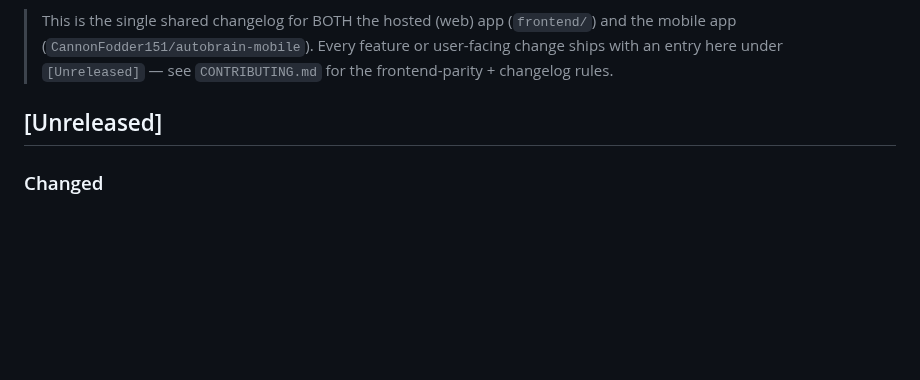
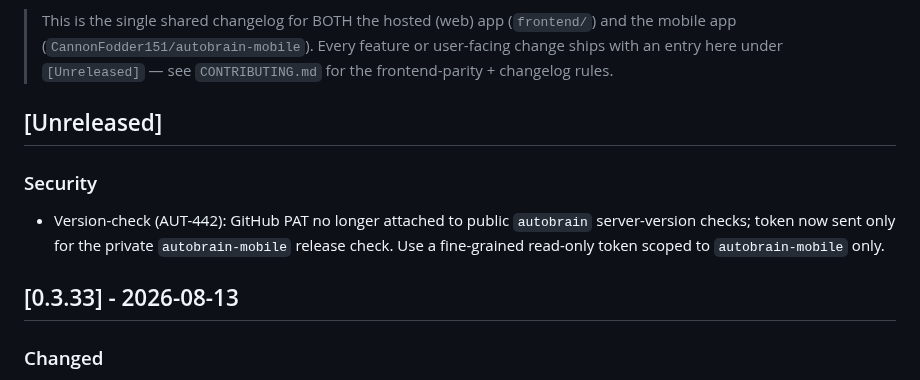
Before and after one commit to CannonFodder151/autobrainservice-website, a Markdown page: CHANGELOG.md, the part around the change. GitHub-like rendering; blank space fills up the shorter version.

Commit message:
Changelog: sync release notes from autobrain

```diff
--- a/CHANGELOG.md
+++ b/CHANGELOG.md
@@ -34,7 +34,13 @@ Format follows [Keep a Changelog](https://keepachangelog.com/).
 
 
 
+
 ## [Unreleased]
+
+### Security
+- Version-check (AUT-442): GitHub PAT no longer attached to public `autobrain` server-version checks; token now sent only for the private `autobrain-mobile` release check. Use a fine-grained read-only token scoped to `autobrain-mobile` only.
+
+## [0.3.33] - 2026-08-13
 
 ### Changed
 - Deployment (AUT-450): hosted stack `docker-compose.hosted.yml` now references Docker Hub images (`cannonfodder151/autobrain-*:hosted`, matching the live stack) and pins the backend to static IP `172.18.0.15` (AUT-439). Deploy log added to `docs/deployment-guide.md`.
```
